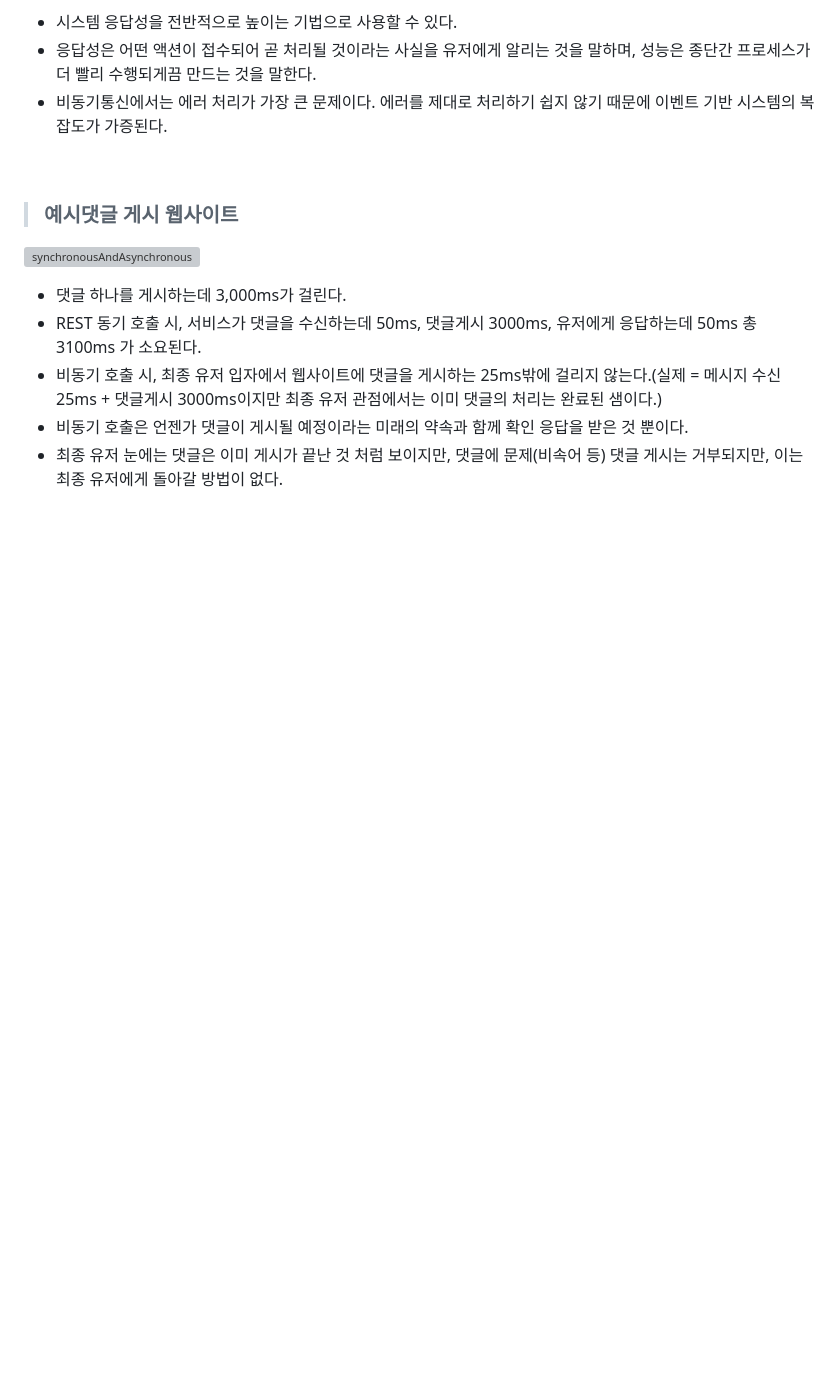
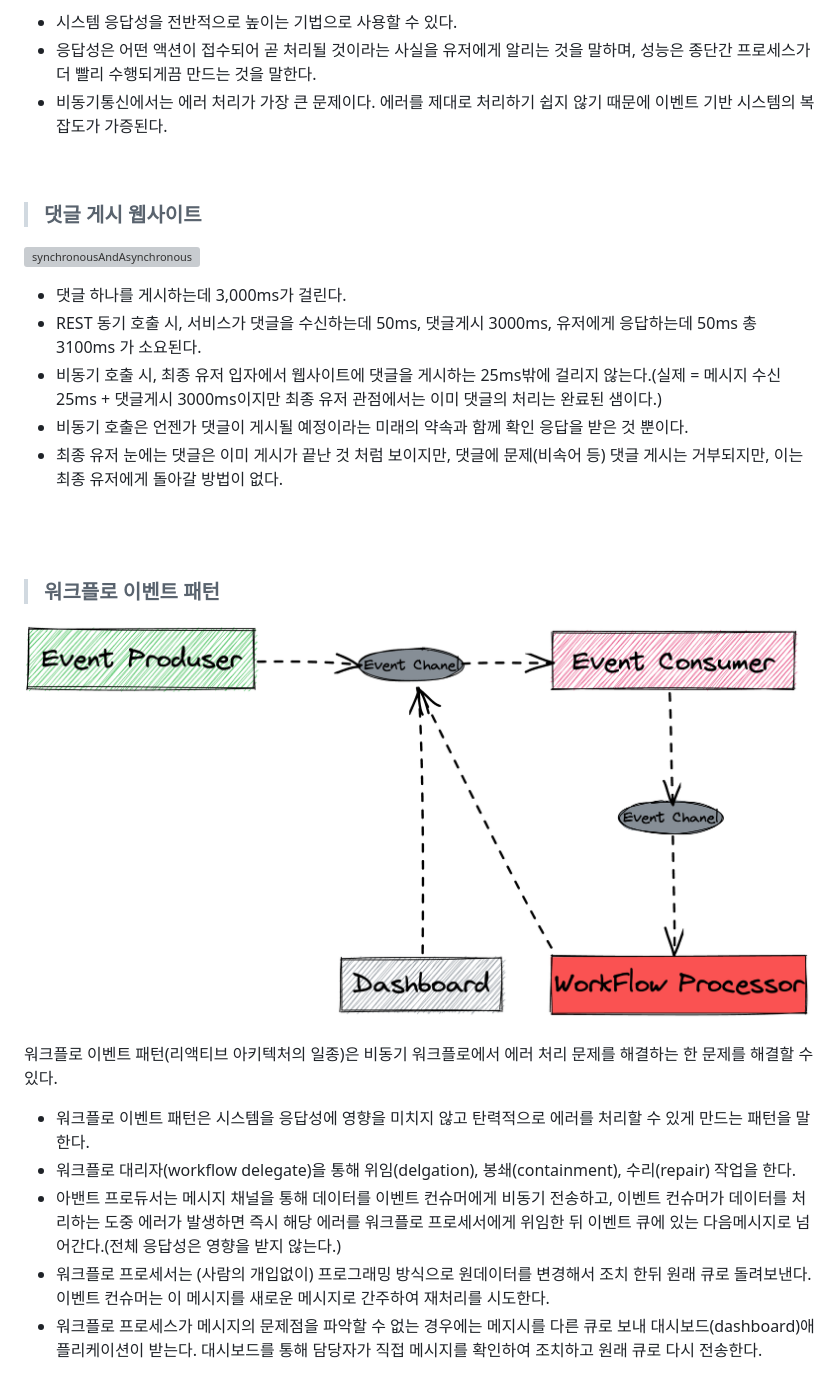
Before and after one commit to KEEMSY/STUDY, a Markdown page: Books/Fundamentals-Of-SoftwareArchitecture/ch.14.md, the part around the change. Drawn GitHub-style; pictures changed too: img/workflowEvnetPattern.png (added); blank space fills up the shorter version; grey boxes are pictures that could not be loaded.

Commit message:
Update: add workflow event pattern of reactive architecture

```diff
--- a/Books/Fundamentals-Of-SoftwareArchitecture/ch.14.md
+++ b/Books/Fundamentals-Of-SoftwareArchitecture/ch.14.md
@@ -190,7 +190,7 @@
 
 <br>
 
-> ### **예시댓글 게시 웹사이트**
+> ### **댓글 게시 웹사이트**
 
 ![synchronousAndAsynchronous](/img/synchronousAndAsynchronous.png)
 
@@ -201,3 +201,15 @@
 - 최종 유저 눈에는 댓글은 이미 게시가 끝난 것 처럼 보이지만, 댓글에 문제(비속어 등) 댓글 게시는 거부되지만, 이는 최종 유저에게 돌아갈 방법이 없다.
 
 <br><br>
+
+>### **워크플로 이벤트 패턴**
+
+![workflowEvnetPattern](/img/workflowEvnetPattern.png)
+
+워크플로 이벤트 패턴(리액티브 아키텍처의 일종)은 비동기 워크플로에서 에러 처리 문제를 해결하는 한 문제를 해결할 수 있다.
+
+- 워크플로 이벤트 패턴은 시스템을 응답성에 영향을 미치지 않고 탄력적으로 에러를 처리할 수 있게 만드는 패턴을 말한다.
+- 워크플로 대리자(workflow delegate)을 통해 위임(delgation), 봉쇄(containment), 수리(repair) 작업을 한다.
+- 아밴트 프로듀서는 메시지 채널을 통해 데이터를 이벤트 컨슈머에게 비동기 전송하고, 이벤트 컨슈머가 데이터를 처리하는 도중 에러가 발생하면 즉시 해당 에러를 워크플로 프로세서에게 위임한 뒤 이벤트 큐에 있는 다음메시지로 넘어간다.(전체 응답성은 영향을 받지 않는다.)
+- 워크플로 프로세서는 (사람의 개입없이) 프로그래밍 방식으로 원데이터를 변경해서 조치 한뒤 원래 큐로 돌려보낸다. 이벤트 컨슈머는 이 메시지를 새로운 메시지로 간주하여 재처리를 시도한다.
+- 워크플로 프로세스가 메시지의 문제점을 파악할 수 없는 경우에는 메지시를 다른 큐로 보내 대시보드(dashboard)애플리케이션이 받는다. 대시보드를 통해 담당자가 직접 메시지를 확인하여 조치하고 원래 큐로 다시 전송한다.
```
